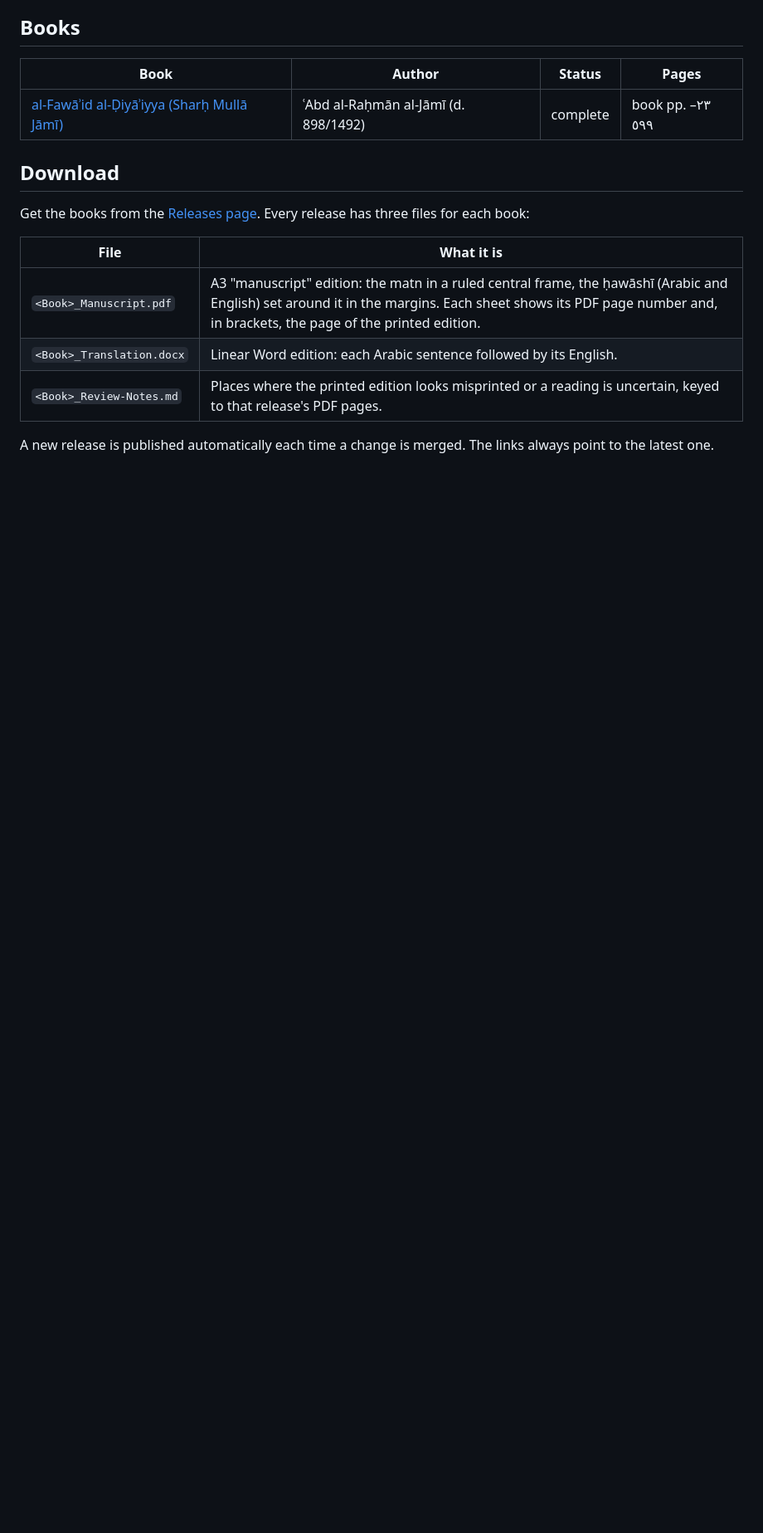
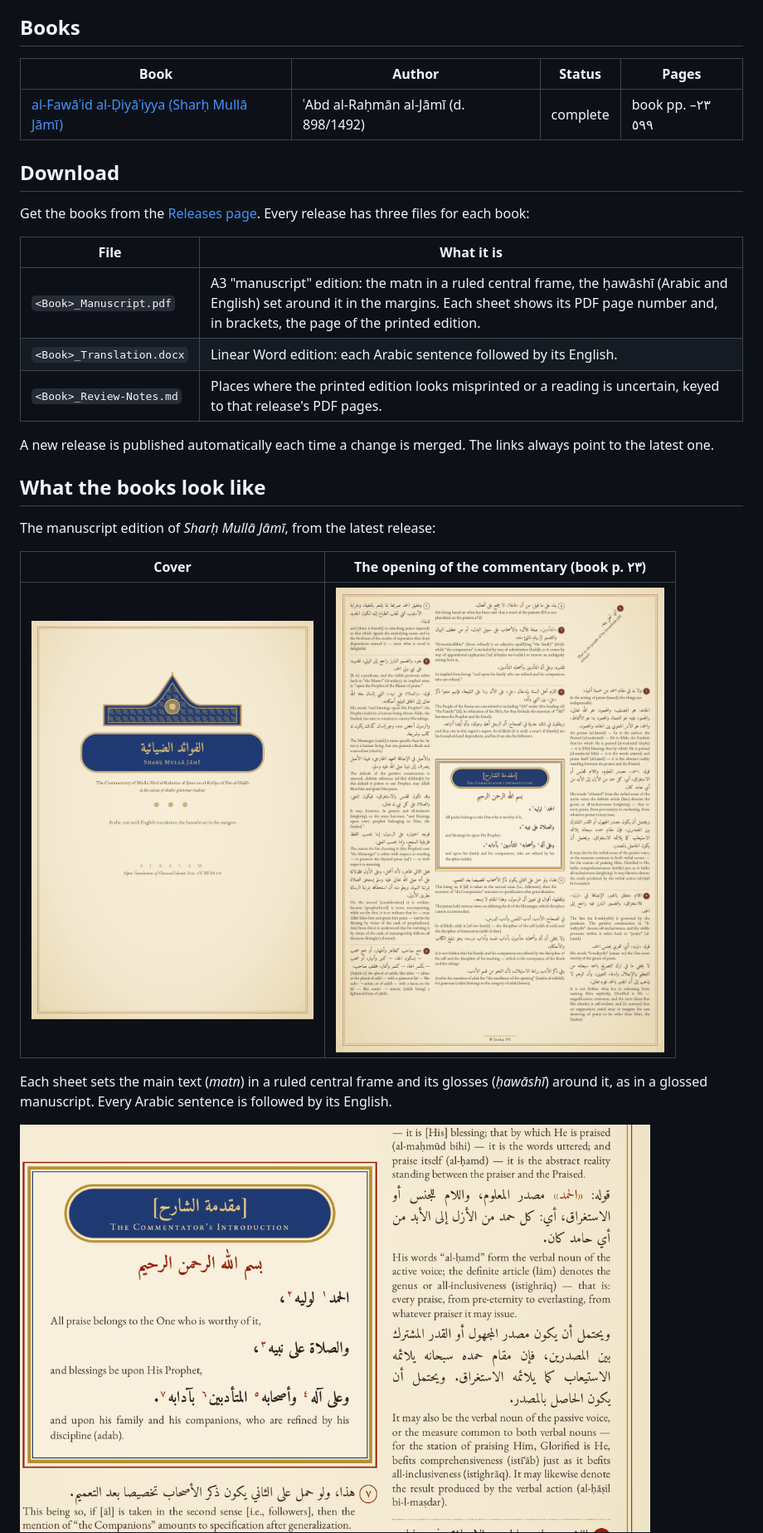
Before and after one commit to maronesy/translation, a Markdown page: README.md, the part around one of its changes. Shown at 83% size. Rendered like a GitHub page; pictures changed too: docs/images/mulla-jami-cover.png (added), docs/images/mulla-jami-detail-frame.png (added), docs/images/mulla-jami-sheet.png (added); blank space fills up the shorter version.

Commit message:
README: add screenshots of the Mullā Jāmī manuscript edition
Co-Authored-By: Claude Opus 5.5 <noreply@anthropic.com>

```diff
--- a/README.md
+++ b/README.md
@@ -25,3 +25,18 @@ Every release has three files for each book:
 
 A new release is published automatically each time a change is merged. The
 links always point to the latest one.
+
+## What the books look like
+
+The manuscript edition of *Sharḥ Mullā Jāmī*, from the latest release:
+
+| Cover | The opening of the commentary (book p. ٢٣) |
+|---|---|
+| <img src="docs/images/mulla-jami-cover.png" alt="Cover of the manuscript edition of Sharḥ Mullā Jāmī" width="340"> | <img src="docs/images/mulla-jami-sheet.png" alt="A full sheet: the matn in a ruled central frame, the ḥawāshī in Arabic and English around it" width="440"> |
+
+Each sheet sets the main text (*matn*) in a ruled central frame and its glosses
+(*ḥawāshī*) around it, as in a glossed manuscript. Every Arabic sentence is
+followed by its English.
+
+<img src="docs/images/mulla-jami-detail-frame.png" alt="Close-up: the section heading, the basmala and the first lines of the matn with red footnote markers; beside it a footnote in Arabic and English" width="760">
+
```
Also changed, not shown: other parts of README.md (+8 -0 lines), docs/images/mulla-jami-detail-corner.png (added).
